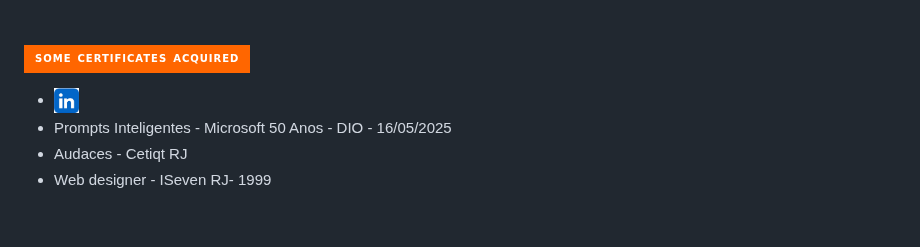
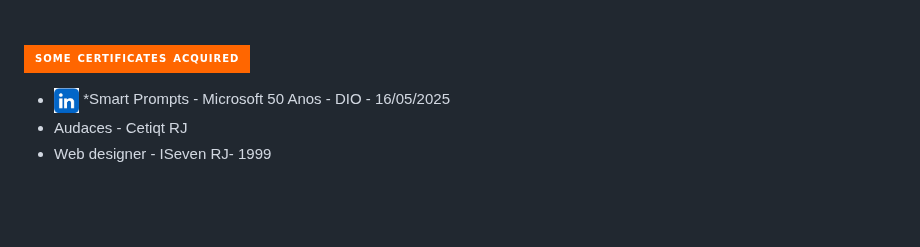
Before and after one commit to QSoll/QSoll, a Markdown page: README.md, the part around one of its changes. GitHub-like rendering; badges without logos.

```diff
--- a/README.md
+++ b/README.md
@@ -58,7 +58,7 @@
 ![some certificates acquired](https://img.shields.io/badge/Some&ensp;certificates&ensp;acquired-FF6600?style=for-the-badge&logo=Some&ensp;certificates&ensp;acquired&logoColor=white)
 
 * <a href="https://www.linkedin.com/in/solmorcillo/details/certifications/" target="_blank"><img src= "logo_linkedin.jpg" width="25" height="25"></a>
-* Prompts Inteligentes - Microsoft 50 Anos - DIO - 16/05/2025
+*Smart Prompts - Microsoft 50 Anos - DIO - 16/05/2025
 * Audaces - Cetiqt RJ
 * Web designer - ISeven RJ- 1999
 
```
Also changed, not shown: other parts of README.md (+1 -1 lines).
